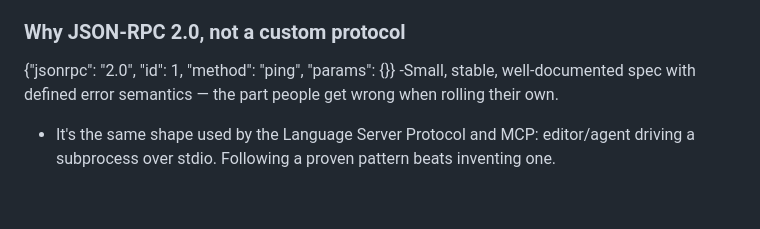
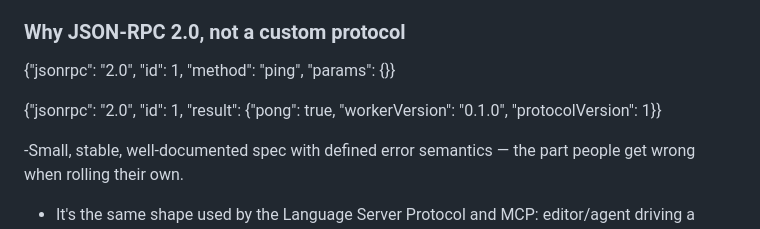
Before and after one commit to Rohanarekatla/verity, a Markdown page: docs/adr/0001-polyglot-json-rpc-over-stdio.md, the part around the change. GitHub-like rendering; blank space fills up the shorter version.

```diff
--- a/docs/adr/0001-polyglot-json-rpc-over-stdio.md
+++ b/docs/adr/0001-polyglot-json-rpc-over-stdio.md
@@ -38,6 +38,9 @@ reason for the design.
 
 
 {"jsonrpc": "2.0", "id": 1, "method": "ping", "params": {}}
+
+{"jsonrpc": "2.0", "id": 1, "result": {"pong": true, "workerVersion": "0.1.0", "protocolVersion": 1}}
+
 -Small, stable, well-documented spec with defined error semantics —
   the part people get wrong when rolling their own.
 - It's the same shape used by the Language Server Protocol and MCP:
```
